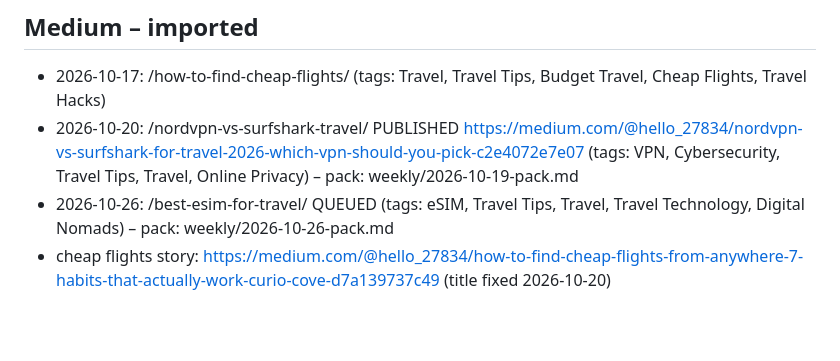
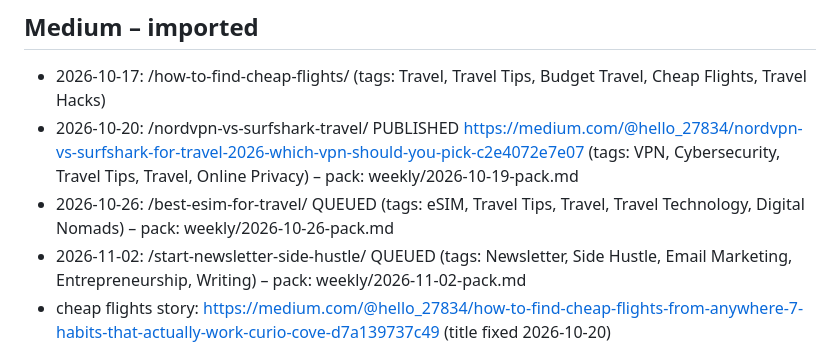
Before and after one commit to Niros79/curioandcove-media, a Markdown page: weekly/log.md, the part around the change. Drawn GitHub-style; blank space fills up the shorter version.

Commit message:
Weekly pack 2026-11-02: Medium newsletter import + Quora focus
Co-Authored-By: Claude Opus 5.5 <noreply@anthropic.com>
Claude-Session: https://claude.ai/code/session_019ReDB7Ddn31jxqm4usk5nU

```diff
--- a/weekly/log.md
+++ b/weekly/log.md
@@ -4,6 +4,7 @@
 - 2026-10-17: /how-to-find-cheap-flights/ (tags: Travel, Travel Tips, Budget Travel, Cheap Flights, Travel Hacks)
 - 2026-10-20: /nordvpn-vs-surfshark-travel/ PUBLISHED https://medium.com/@hello_27834/nordvpn-vs-surfshark-for-travel-2026-which-vpn-should-you-pick-c2e4072e7e07 (tags: VPN, Cybersecurity, Travel Tips, Travel, Online Privacy) – pack: weekly/2026-10-19-pack.md
 - 2026-10-26: /best-esim-for-travel/ QUEUED (tags: eSIM, Travel Tips, Travel, Travel Technology, Digital Nomads) – pack: weekly/2026-10-26-pack.md
+- 2026-11-02: /start-newsletter-side-hustle/ QUEUED (tags: Newsletter, Side Hustle, Email Marketing, Entrepreneurship, Writing) – pack: weekly/2026-11-02-pack.md
 - cheap flights story: https://medium.com/@hello_27834/how-to-find-cheap-flights-from-anywhere-7-habits-that-actually-work-curio-cove-d7a139737c49 (title fixed 2026-10-20)
 
 ## Quora – answered
```
Also changed, not shown: weekly/2026-11-02-pack.md (added, +52 -0 lines).
